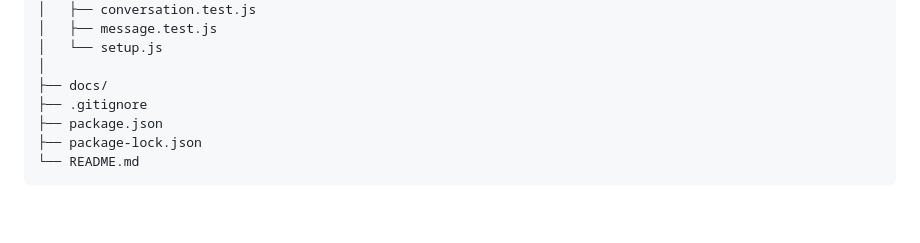
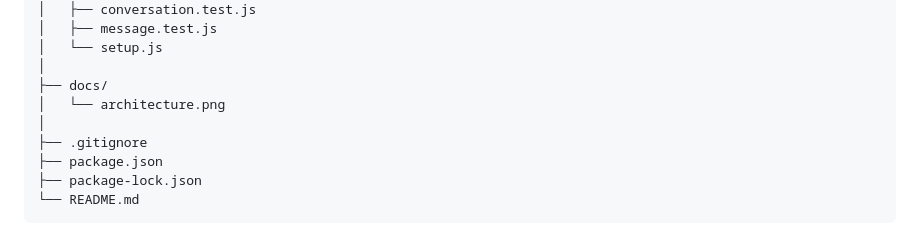
Before and after one commit to kshamagowda/ai-conversational-agent, a Markdown page: README.md, the part around one of its changes. GitHub-like rendering; blank space fills up the shorter version.

Commit message:
docs: add architecture diagram to README

```diff
--- a/README.md
+++ b/README.md
@@ -190,6 +194,8 @@ ai-conversational-agent/
 │   └── setup.js
 │
 ├── docs/
+│   └── architecture.png
+│
 ├── .gitignore
 ├── package.json
 ├── package-lock.json
```
Also changed, not shown: other parts of README.md (+4 -0 lines).
